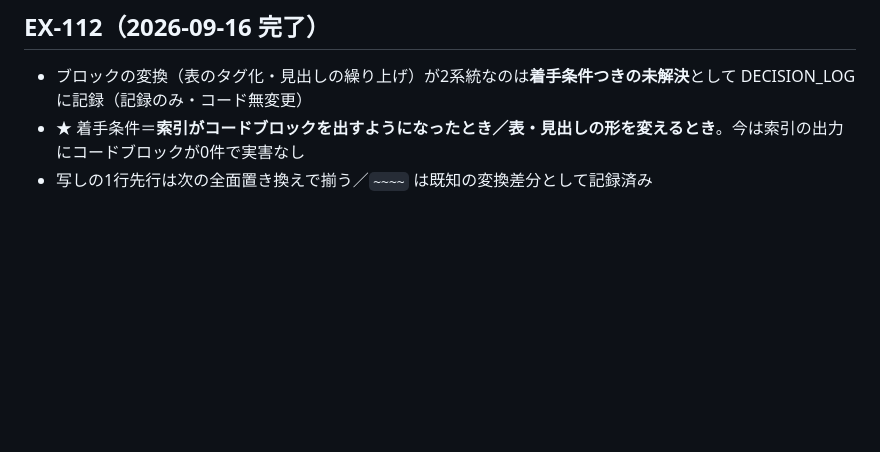
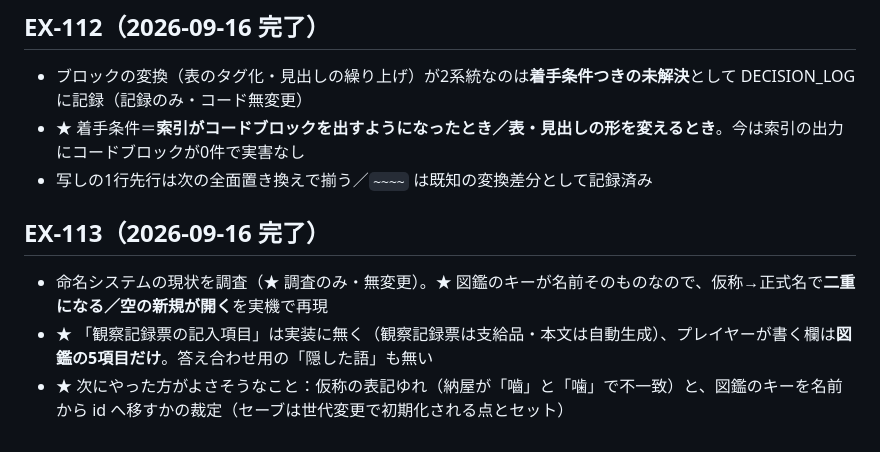
Before and after one commit to kaz6/guild-log-mock, a Markdown page: NEXT_TASKS.md, the part around the change. GitHub-like rendering; blank space fills up the shorter version.

```diff
--- a/NEXT_TASKS.md
+++ b/NEXT_TASKS.md
@@ -1229,3 +1229,8 @@ Obsidian移行・Codexレビュー体制の検証が落ち着いたら着手す
 - ブロックの変換（表のタグ化・見出しの繰り上げ）が2系統なのは**着手条件つきの未解決**として DECISION_LOG に記録（記録のみ・コード無変更）
 - ★ 着手条件＝**索引がコードブロックを出すようになったとき／表・見出しの形を変えるとき**。今は索引の出力にコードブロックが0件で実害なし
 - 写しの1行先行は次の全面置き換えで揃う／`~~~~` は既知の変換差分として記録済み
+
+## EX-113（2026-09-16 完了）
+- 命名システムの現状を調査（★ 調査のみ・無変更）。★ 図鑑のキーが名前そのものなので、仮称→正式名で**二重になる／空の新規が開く**を実機で再現
+- ★ 「観察記録票の記入項目」は実装に無く（観察記録票は支給品・本文は自動生成）、プレイヤーが書く欄は**図鑑の5項目だけ**。答え合わせ用の「隠した語」も無い
+- ★ 次にやった方がよさそうなこと：仮称の表記ゆれ（納屋が「嚙」と「噛」で不一致）と、図鑑のキーを名前から id へ移すかの裁定（セーブは世代変更で初期化される点とセット）
```
Also changed, not shown: docs/SESSION_STATE.md (+15 -1 lines).
